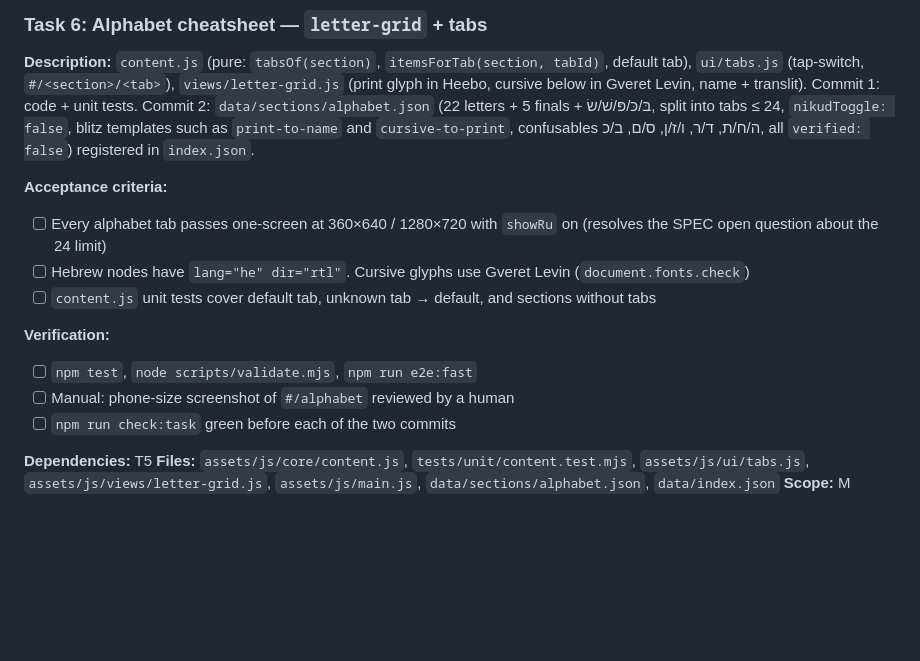
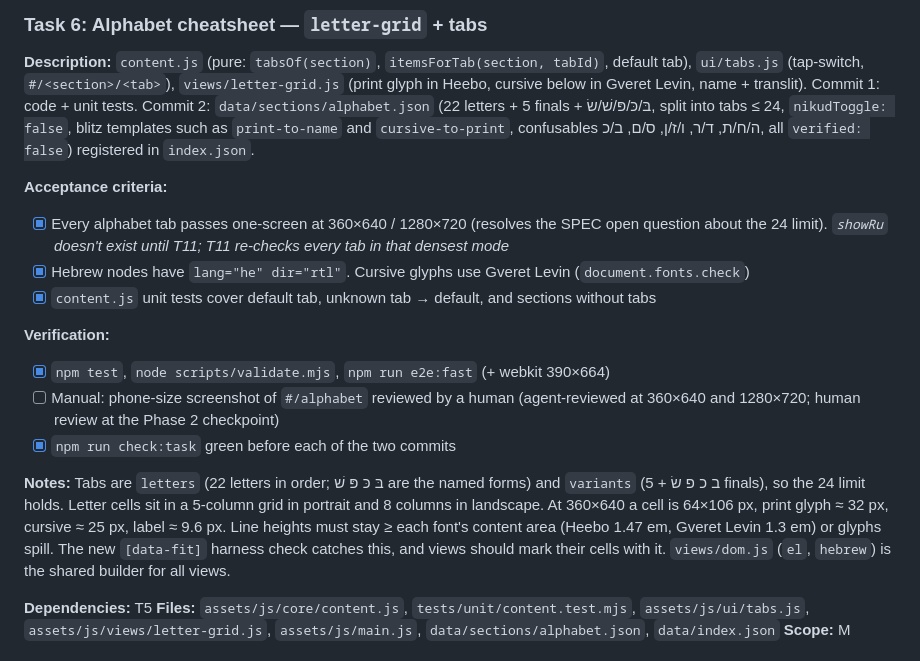
Before and after one commit to yinon-mitin/ivrit-studio, a Markdown page: tasks/todo.md, the part around the change. Rendered like a GitHub page; blank space fills up the shorter version.

Commit message:
chore(tasks): mark Task 6 done
Co-Authored-By: Claude Opus 5.5 <noreply@anthropic.com>

```diff
--- a/tasks/todo.md
+++ b/tasks/todo.md
@@ -107,14 +107,16 @@ Every task's Definition of Done: `npm run check:fast` after edits, `npm run chec
 **Description:** `content.js` (pure: `tabsOf(section)`, `itemsForTab(section, tabId)`, default tab), `ui/tabs.js` (tap-switch, `#/<section>/<tab>`), `views/letter-grid.js` (print glyph in Heebo, cursive below in Gveret Levin, name + translit). Commit 1: code + unit tests. Commit 2: `data/sections/alphabet.json` (22 letters + 5 finals + בּ/כּ/פּ/שׁ/שׂ, split into tabs ≤ 24, `nikudToggle: false`, blitz templates such as `print-to-name` and `cursive-to-print`, confusables ה/ח/ת, ד/ר, ו/ז/ן, ס/ם, ב/כ, all `verified: false`) registered in `index.json`.
 
 **Acceptance criteria:**
-- [ ] Every alphabet tab passes one-screen at 360×640 / 1280×720 with `showRu` on (resolves the SPEC open question about the 24 limit)
-- [ ] Hebrew nodes have `lang="he" dir="rtl"`. Cursive glyphs use Gveret Levin (`document.fonts.check`)
-- [ ] `content.js` unit tests cover default tab, unknown tab → default, and sections without tabs
+- [x] Every alphabet tab passes one-screen at 360×640 / 1280×720 (resolves the SPEC open question about the 24 limit). *`showRu` doesn't exist until T11; T11 re-checks every tab in that densest mode*
+- [x] Hebrew nodes have `lang="he" dir="rtl"`. Cursive glyphs use Gveret Levin (`document.fonts.check`)
+- [x] `content.js` unit tests cover default tab, unknown tab → default, and sections without tabs
 
 **Verification:**
-- [ ] `npm test`, `node scripts/validate.mjs`, `npm run e2e:fast`
-- [ ] Manual: phone-size screenshot of `#/alphabet` reviewed by a human
-- [ ] `npm run check:task` green before each of the two commits
+- [x] `npm test`, `node scripts/validate.mjs`, `npm run e2e:fast` (+ webkit 390×664)
+- [ ] Manual: phone-size screenshot of `#/alphabet` reviewed by a human (agent-reviewed at 360×640 and 1280×720; human review at the Phase 2 checkpoint)
+- [x] `npm run check:task` green before each of the two commits
+
+**Notes:** Tabs are `letters` (22 letters in order; בּ כּ פּ שׁ are the named forms) and `variants` (ב כ פ שׂ + 5 finals), so the 24 limit holds. Letter cells sit in a 5-column grid in portrait and 8 columns in landscape. At 360×640 a cell is 64×106 px, print glyph ≈ 32 px, cursive ≈ 25 px, label ≈ 9.6 px. Line heights must stay ≥ each font's content area (Heebo 1.47 em, Gveret Levin 1.3 em) or glyphs spill. The new `[data-fit]` harness check catches this, and views should mark their cells with it. `views/dom.js` (`el`, `hebrew`) is the shared builder for all views.
 
 **Dependencies:** T5
 **Files:** `assets/js/core/content.js`, `tests/unit/content.test.mjs`, `assets/js/ui/tabs.js`, `assets/js/views/letter-grid.js`, `assets/js/main.js`, `data/sections/alphabet.json`, `data/index.json`
```
